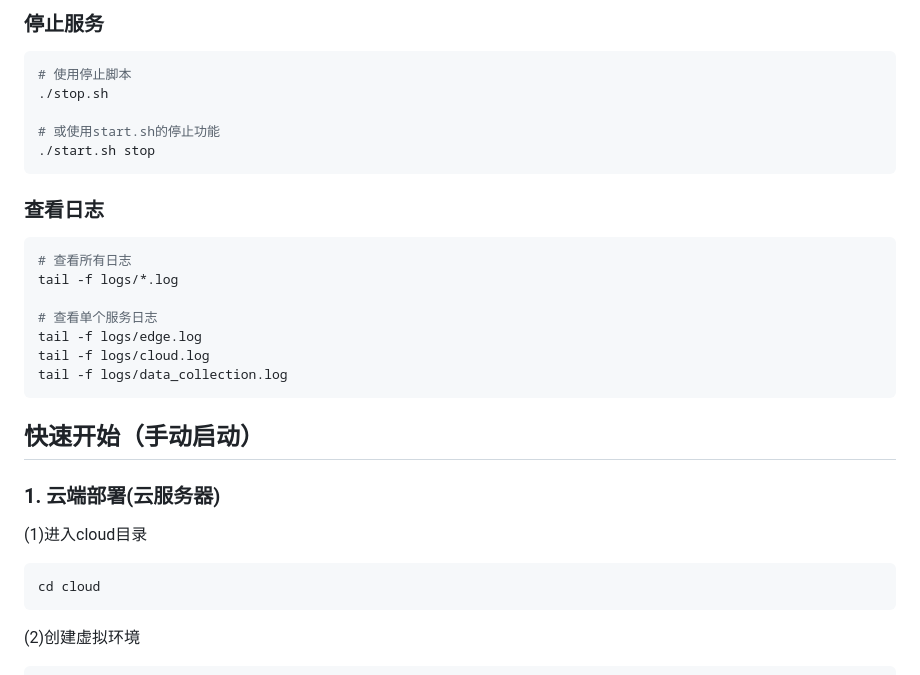
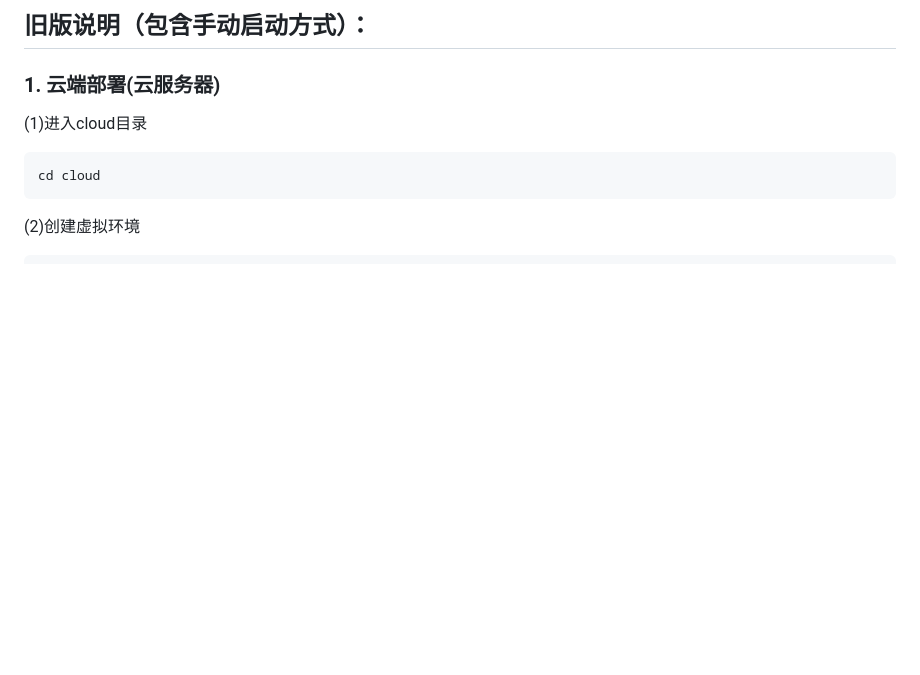
Before and after one commit to Piedpiper777/FD_system, a Markdown page: readme.md, the part around one of its changes. Drawn GitHub-style; blank space fills up the shorter version.

````diff
--- a/readme.md
+++ b/readme.md
@@ -116,26 +141,4 @@
-### 停止服务
-
-```bash
-# 使用停止脚本
-./stop.sh
-
-# 或使用start.sh的停止功能
-./start.sh stop
-```
-
-### 查看日志
-
-```bash
-# 查看所有日志
-tail -f logs/*.log
-
-# 查看单个服务日志
-tail -f logs/edge.log
-tail -f logs/cloud.log
-tail -f logs/data_collection.log
-```
-
-## 快速开始（手动启动）
+## 旧版说明（包含手动启动方式）：
 
 ### 1. 云端部署(云服务器)
 
````
Also changed, not shown: other parts of readme.md (+76 -45 lines).
